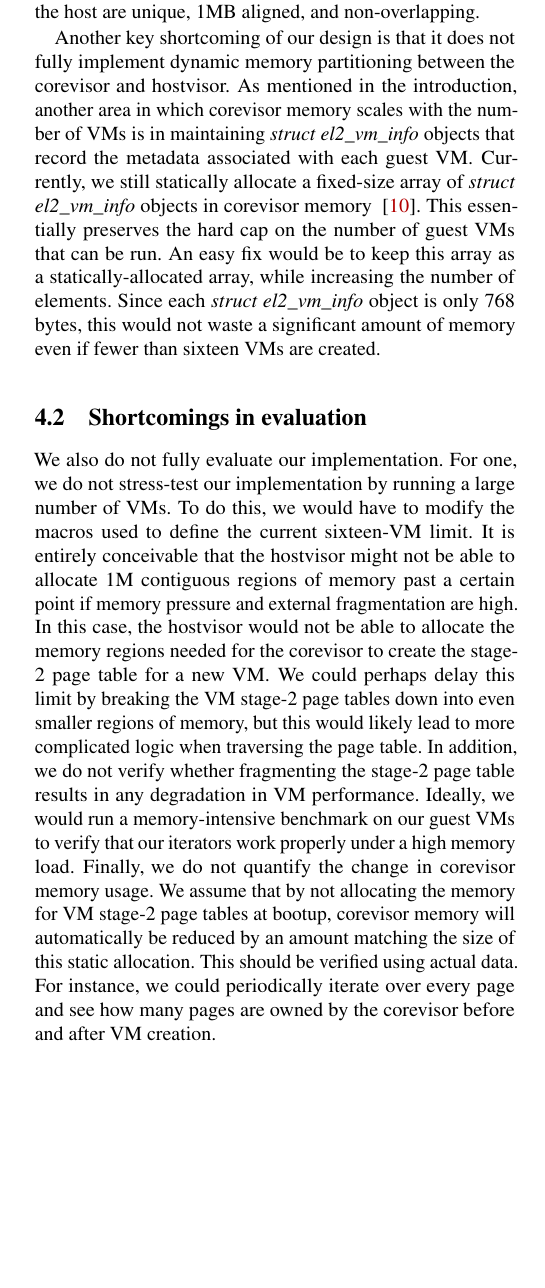
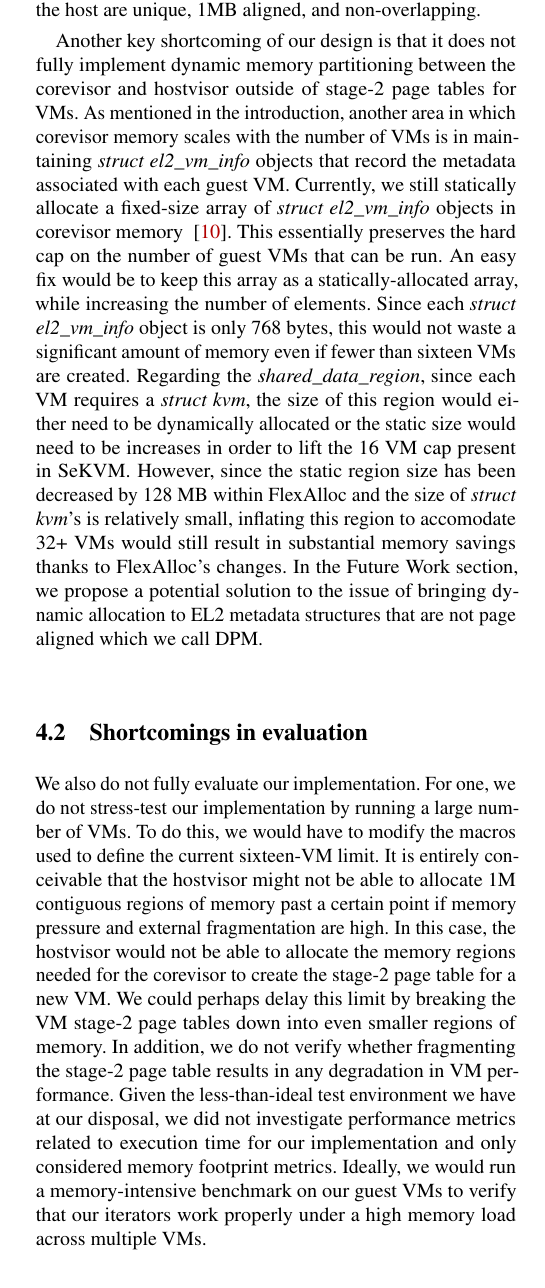
Before and after one commit to ryanwee1001/flexalloc-paper, a LaTeX paper (paper.tex): part of one column of page 6 of 7 before the commit and part of one column of page 6 of 8 after it, cut so that both start at the same text, the shorter picture padded with empty space. Compiled offline with pdfLaTeX; a LaTeX package or settings file that is missing is left out.

Commit message:
added evaluation edits

```diff
--- a/paper.tex
+++ b/paper.tex
@@ -637,7 +637,7 @@ To fix this, FlexAlloc can simply have an added check that verifies all of the
 physical addresses received from the host are unique, 1MB aligned, and non-overlapping.
 
 Another key shortcoming of our design is that it does not fully implement
-dynamic memory partitioning between the corevisor and hostvisor. As mentioned in
+dynamic memory partitioning between the corevisor and hostvisor outside of stage-2 page tables for VMs. As mentioned in
 the introduction, another area in which corevisor memory scales with the number
 of VMs is in maintaining \textit{struct el2\_vm\_info} objects that record the
 metadata associated with each guest VM. Currently, we still statically allocate
@@ -646,7 +646,16 @@ memory ~\cite{hypsec_host.h}. This essentially preserves the hard cap on the
 number of guest VMs that can be run. An easy fix would be to keep this array
 as a statically-allocated array, while increasing the number of elements. Since each
 \textit{struct el2\_vm\_info} object is only 768 bytes, this would not waste a
-significant amount of memory even if fewer than sixteen VMs are created.
+significant amount of memory even if fewer than sixteen VMs are created. Regarding the
+\textit{shared\_data\_region}, since each VM requires a \textit{struct kvm}, the size of
+this region would either need to be dynamically allocated or the static size would
+need to be increases in order to lift the 16 VM cap present in SeKVM. However, since the static region
+size has been decreased by 128 MB within FlexAlloc and the size of \textit{struct kvm}'s is relatively
+small, inflating this region to accomodate 32+ VMs would still result in substantial memory savings
+thanks to FlexAlloc's changes. In the Future Work section, we propose a potential solution to
+the issue of bringing dynamic allocation to EL2 metadata structures that are not page aligned
+which we call DPM.
+
 
 \subsection{Shortcomings in evaluation}
 
@@ -657,16 +666,12 @@ to allocate 1M contiguous regions of memory past a certain point if memory
 pressure and external fragmentation are high. In this case, the hostvisor would
 not be able to allocate the memory regions needed for the corevisor to create
 the stage-2 page table for a new VM. We could perhaps delay this limit by breaking
-the VM stage-2 page tables down into even smaller regions of memory, but this would
-likely lead to more complicated logic when traversing the page table. In addition, we do not verify whether fragmenting the stage-2 page table results
-in any degradation in VM performance. Ideally, we would run a memory-intensive
+the VM stage-2 page tables down into even smaller regions of memory. In addition, we do not verify whether fragmenting the stage-2 page table results
+in any degradation in VM performance. Given the less-than-ideal test environment
+we have at our disposal, we did not investigate performance metrics related to execution time
+for our implementation and only considered memory footprint metrics. Ideally, we would run a memory-intensive
 benchmark on our guest VMs to verify that our iterators work properly under a
-high memory load. Finally, we do not quantify the change in corevisor memory usage.
-We assume that by not allocating the memory for VM stage-2 page tables at bootup,
-corevisor memory will automatically be reduced by an amount matching the
-size of this static allocation. This should be verified using actual data. For
-instance, we could periodically iterate over every page and see how many pages
-are owned by the corevisor before and after VM creation.
+high memory load across multiple VMs.
 
 \subsection{Future work}
 
```
Also changed, not shown: paper.tex (8 more changed lines).
